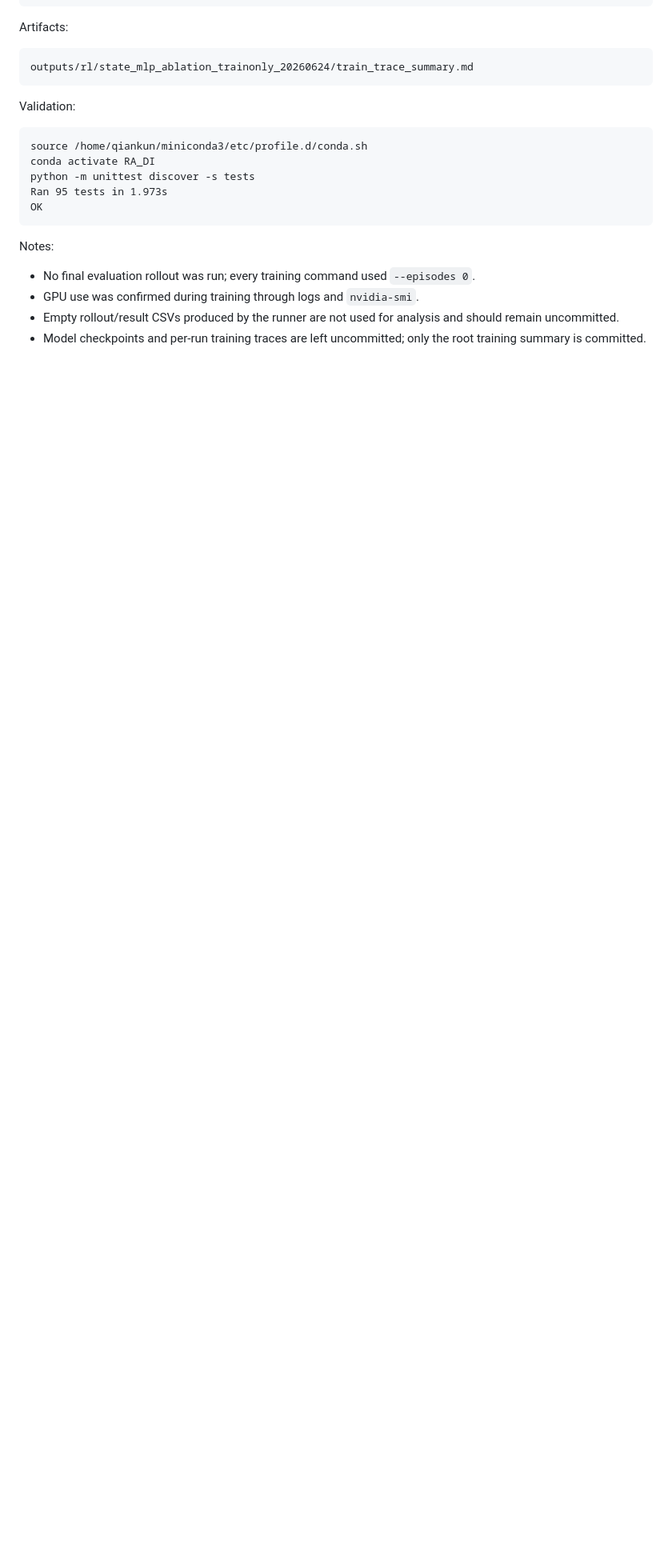
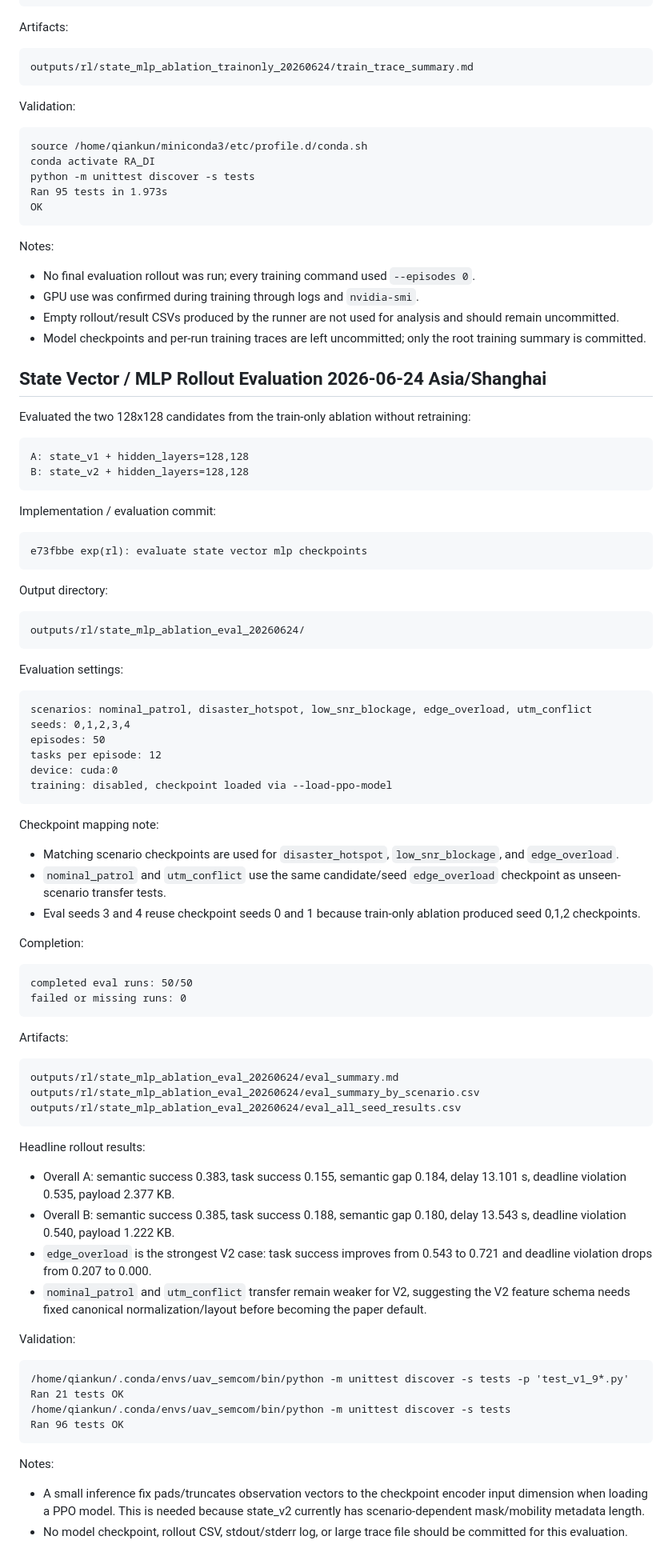
Before and after one commit to qiankun-phd/uav-vqa-semantic-rl, a Markdown page: docs/current_status.md, the part around the change. Shown at 80% size. Drawn GitHub-style; blank space fills up the shorter version.

Commit message:
docs(rl): record state mlp evaluation

````diff
--- a/docs/current_status.md
+++ b/docs/current_status.md
@@ -1297,3 +1297,77 @@ Notes:
 - GPU use was confirmed during training through logs and `nvidia-smi`.
 - Empty rollout/result CSVs produced by the runner are not used for analysis and should remain uncommitted.
 - Model checkpoints and per-run training traces are left uncommitted; only the root training summary is committed.
+
+## State Vector / MLP Rollout Evaluation 2026-06-24 Asia/Shanghai
+
+Evaluated the two 128x128 candidates from the train-only ablation without retraining:
+
+```text
+A: state_v1 + hidden_layers=128,128
+B: state_v2 + hidden_layers=128,128
+```
+
+Implementation / evaluation commit:
+
+```text
+e73fbbe exp(rl): evaluate state vector mlp checkpoints
+```
+
+Output directory:
+
+```text
+outputs/rl/state_mlp_ablation_eval_20260624/
+```
+
+Evaluation settings:
+
+```text
+scenarios: nominal_patrol, disaster_hotspot, low_snr_blockage, edge_overload, utm_conflict
+seeds: 0,1,2,3,4
+episodes: 50
+tasks per episode: 12
+device: cuda:0
+training: disabled, checkpoint loaded via --load-ppo-model
+```
+
+Checkpoint mapping note:
+
+- Matching scenario checkpoints are used for `disaster_hotspot`, `low_snr_blockage`, and `edge_overload`.
+- `nominal_patrol` and `utm_conflict` use the same candidate/seed `edge_overload` checkpoint as unseen-scenario transfer tests.
+- Eval seeds 3 and 4 reuse checkpoint seeds 0 and 1 because train-only ablation produced seed 0,1,2 checkpoints.
+
+Completion:
+
+```text
+completed eval runs: 50/50
+failed or missing runs: 0
+```
+
+Artifacts:
+
+```text
+outputs/rl/state_mlp_ablation_eval_20260624/eval_summary.md
+outputs/rl/state_mlp_ablation_eval_20260624/eval_summary_by_scenario.csv
+outputs/rl/state_mlp_ablation_eval_20260624/eval_all_seed_results.csv
+```
+
+Headline rollout results:
+
+- Overall A: semantic success 0.383, task success 0.155, semantic gap 0.184, delay 13.101 s, deadline violation 0.535, payload 2.377 KB.
+- Overall B: semantic success 0.385, task success 0.188, semantic gap 0.180, delay 13.543 s, deadline violation 0.540, payload 1.222 KB.
+- `edge_overload` is the strongest V2 case: task success improves from 0.543 to 0.721 and deadline violation drops from 0.207 to 0.000.
+- `nominal_patrol` and `utm_conflict` transfer remain weaker for V2, suggesting the V2 feature schema needs fixed canonical normalization/layout before becoming the paper default.
+
+Validation:
+
+```text
+/home/qiankun/.conda/envs/uav_semcom/bin/python -m unittest discover -s tests -p 'test_v1_9*.py'
+Ran 21 tests OK
+/home/qiankun/.conda/envs/uav_semcom/bin/python -m unittest discover -s tests
+Ran 96 tests OK
+```
+
+Notes:
+
+- A small inference fix pads/truncates observation vectors to the checkpoint encoder input dimension when loading a PPO model. This is needed because state_v2 currently has scenario-dependent mask/mobility metadata length.
+- No model checkpoint, rollout CSV, stdout/stderr log, or large trace file should be committed for this evaluation.
````
